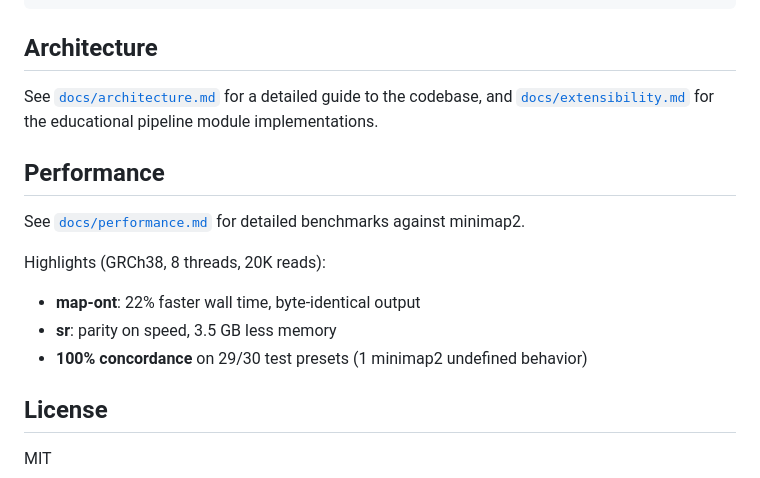
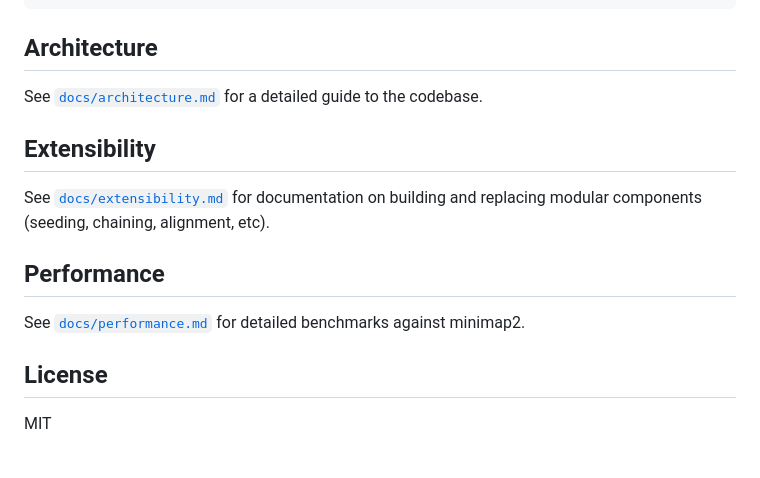
Before and after one commit to jwanglab/rammap, a Markdown page: README.md, the part around the change. GitHub-like rendering.

Commit message:
README cleanup

```diff
--- a/README.md
+++ b/README.md
@@ -194,19 +194,17 @@ bash tests/integration_test.sh
 
 ## Architecture
 
-See [`docs/architecture.md`](docs/architecture.md) for a detailed guide to the
-codebase, and [`docs/extensibility.md`](docs/extensibility.md) for the educational
-pipeline module implementations.
+See [`docs/architecture.md`](docs/architecture.md) for a detailed guide to the codebase.
+
+## Extensibility
+
+See [`docs/extensibility.md`](docs/extensibility.md) for documentation on building and replacing
+modular components (seeding, chaining, alignment, etc).
 
 ## Performance
 
 See [`docs/performance.md`](docs/performance.md) for detailed benchmarks against minimap2.
 
-Highlights (GRCh38, 8 threads, 20K reads):
-- **map-ont**: 22% faster wall time, byte-identical output
-- **sr**: parity on speed, 3.5 GB less memory
-- **100% concordance** on 29/30 test presets (1 minimap2 undefined behavior)
-
 ## License
 
 MIT
```
